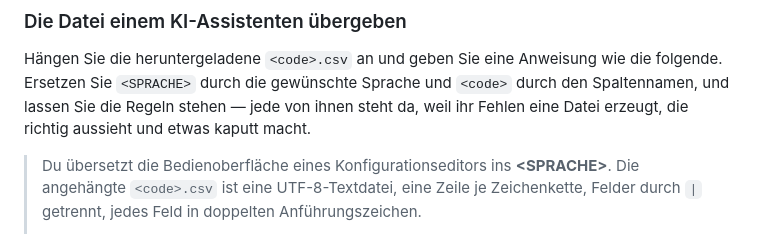
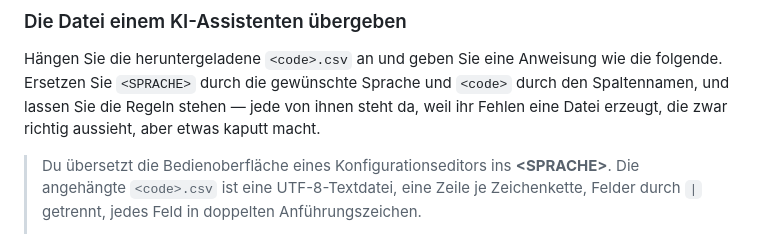
Before and after one commit to saiedt/gpsmcpmms, a Markdown page: docs/translation-guide.de.md, the part around the change. Drawn GitHub-style.

Commit message:
Say the contrast instead of implying it
"a file that looks right and breaks something" leaves the reader to
work out that the two halves are opposed. "zwar ... aber" in German
and "but" in English say it, which costs two characters and one less
inference from somebody reading in a second language.

Co-Authored-By: Claude Opus 5 <noreply@anthropic.com>

```diff
--- a/docs/translation-guide.de.md
+++ b/docs/translation-guide.de.md
@@ -98,8 +98,8 @@ innerhalb eines Textes eine Zeile niemals zerreißen können).
 Hängen Sie die heruntergeladene `<code>.csv` an und geben Sie eine Anweisung wie
 die folgende. Ersetzen Sie `<SPRACHE>` durch die gewünschte Sprache und
 `<code>` durch den Spaltennamen, und lassen Sie die Regeln stehen — jede von
-ihnen steht da, weil ihr Fehlen eine Datei erzeugt, die richtig aussieht und
-etwas kaputt macht.
+ihnen steht da, weil ihr Fehlen eine Datei erzeugt, die zwar richtig aussieht,
+aber etwas kaputt macht.
 
 > Du übersetzt die Bedienoberfläche eines Konfigurationseditors ins
 > **\<SPRACHE\>**. Die angehängte `<code>.csv` ist eine UTF-8-Textdatei, eine
```
Also changed, not shown: docs/translation-guide.en.md (+1 -1 lines).
